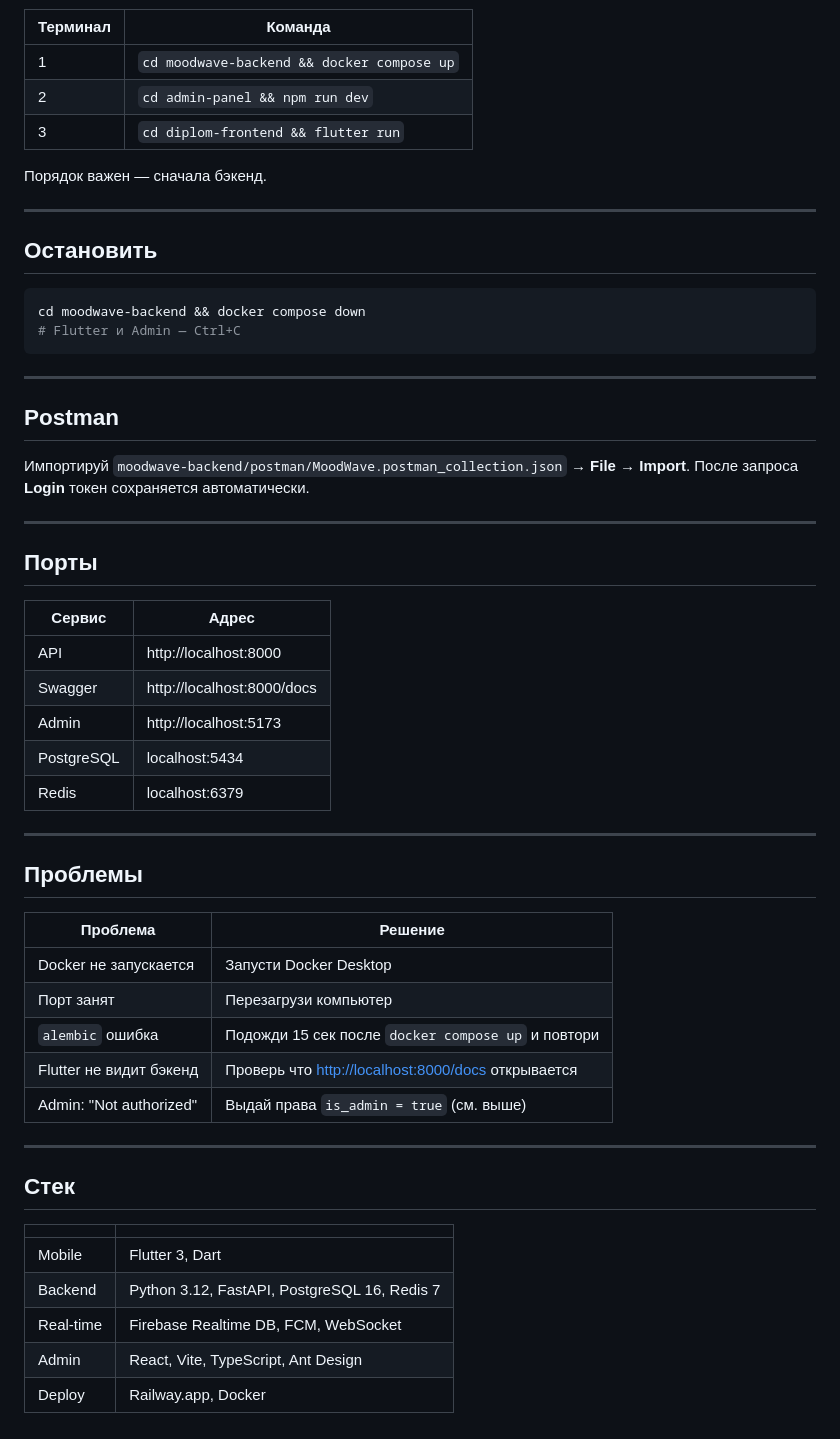
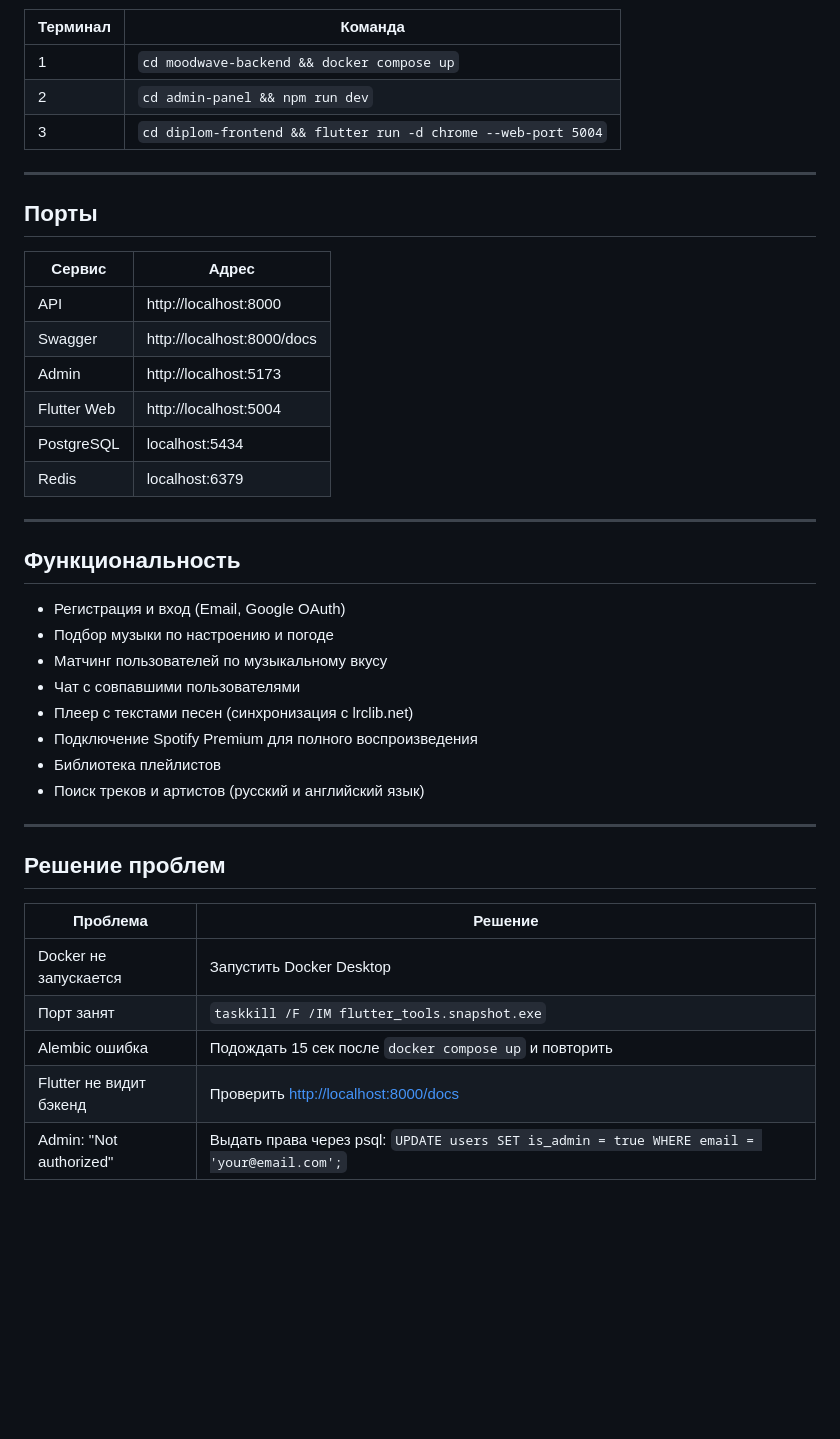
Before and after one commit to Dariga306/MoodWave, a Markdown page: README.md, the part around one of its changes. Drawn GitHub-style; blank space fills up the shorter version.

````diff
--- a/README.md
+++ b/README.md
@@ -76,25 +81,7 @@ flutter run
 |----------|---------|
 | 1 | `cd moodwave-backend && docker compose up` |
 | 2 | `cd admin-panel && npm run dev` |
-| 3 | `cd diplom-frontend && flutter run` |
-
-Порядок важен — сначала бэкенд.
-
----
-
-## Остановить
-
-```bash
-cd moodwave-backend && docker compose down
-# Flutter и Admin — Ctrl+C
-```
-
----
-
-## Postman
-
-Импортируй `moodwave-backend/postman/MoodWave.postman_collection.json` → **File → Import**.
-После запроса **Login** токен сохраняется автоматически.
+| 3 | `cd diplom-frontend && flutter run -d chrome --web-port 5004` |
 
 ---
 
@@ -105,29 +92,31 @@ cd moodwave-backend && docker compose down
 | API | http://localhost:8000 |
 | Swagger | http://localhost:8000/docs |
 | Admin | http://localhost:5173 |
+| Flutter Web | http://localhost:5004 |
 | PostgreSQL | localhost:5434 |
 | Redis | localhost:6379 |
 
 ---
 
-## Проблемы
+## Функциональность
+
+- Регистрация и вход (Email, Google OAuth)
+- Подбор музыки по настроению и погоде
+- Матчинг пользователей по музыкальному вкусу
+- Чат с совпавшими пользователями
+- Плеер с текстами песен (синхронизация с lrclib.net)
+- Подключение Spotify Premium для полного воспроизведения
+- Библиотека плейлистов
+- Поиск треков и артистов (русский и английский язык)
+
+---
+
+## Решение проблем
 
 | Проблема | Решение |
 |----------|---------|
-| Docker не запускается | Запусти Docker Desktop |
-| Порт занят | Перезагрузи компьютер |
-| `alembic` ошибка | Подожди 15 сек после `docker compose up` и повтори |
-| Flutter не видит бэкенд | Проверь что [http://localhost:8000/docs](http://localhost:8000/docs) открывается |
-| Admin: "Not authorized" | Выдай права `is_admin = true` (см. выше) |
-
----
-
-## Стек
-
-| | |
-|-|--|
-| Mobile | Flutter 3, Dart |
-| Backend | Python 3.12, FastAPI, PostgreSQL 16, Redis 7 |
-| Real-time | Firebase Realtime DB, FCM, WebSocket |
-| Admin | React, Vite, TypeScript, Ant Design |
-| Deploy | Railway.app, Docker |
+| Docker не запускается | Запустить Docker Desktop |
+| Порт занят | `taskkill /F /IM flutter_tools.snapshot.exe` |
+| Alembic ошибка | Подождать 15 сек после `docker compose up` и повторить |
+| Flutter не видит бэкенд | Проверить [http://localhost:8000/docs](http://localhost:8000/docs) |
+| Admin: "Not authorized" | Выдать права через psql: `UPDATE users SET is_admin = true WHERE email = 'your@email.com';` |
````
Also changed, not shown: other parts of README.md (+29 -24 lines).
